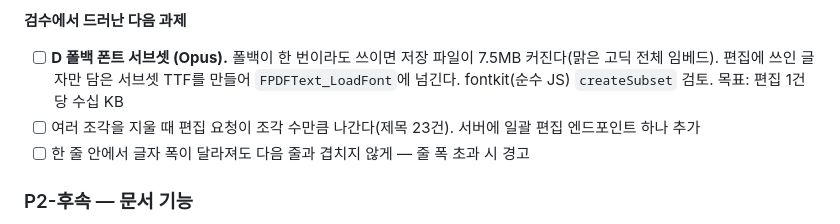
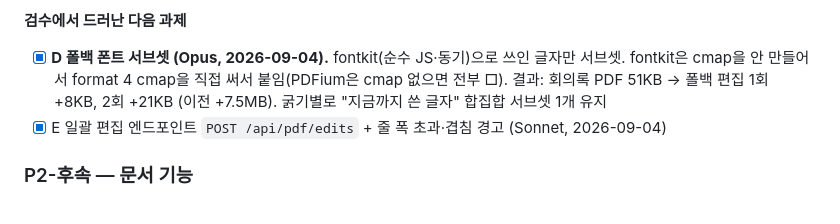
Before and after one commit to kindsusu/EDITOR_KIM, a Markdown page: PLAN.md, the part around the change. Drawn GitHub-style.

Commit message:
PLAN: P2 D/E done
Co-Authored-By: Claude Fable 5.1 <noreply@anthropic.com>

```diff
--- a/PLAN.md
+++ b/PLAN.md
@@ -68,9 +68,8 @@ doc.close();
 - [ ] Edge·Acrobat에서 저장본 열어 육안 확인 (사용자)
 
 **검수에서 드러난 다음 과제**
-- [ ] **D 폴백 폰트 서브셋 (Opus).** 폴백이 한 번이라도 쓰이면 저장 파일이 7.5MB 커진다(맑은 고딕 전체 임베드). 편집에 쓰인 글자만 담은 서브셋 TTF를 만들어 `FPDFText_LoadFont`에 넘긴다. fontkit(순수 JS) `createSubset` 검토. 목표: 편집 1건당 수십 KB
-- [ ] 여러 조각을 지울 때 편집 요청이 조각 수만큼 나간다(제목 23건). 서버에 일괄 편집 엔드포인트 하나 추가
-- [ ] 한 줄 안에서 글자 폭이 달라져도 다음 줄과 겹치지 않게 — 줄 폭 초과 시 경고
+- [x] **D 폴백 폰트 서브셋 (Opus, 2026-09-04).** fontkit(순수 JS·동기)으로 쓰인 글자만 서브셋. fontkit은 cmap을 안 만들어서 format 4 cmap을 직접 써서 붙임(PDFium은 cmap 없으면 전부 □). 결과: 회의록 PDF 51KB → 폴백 편집 1회 +8KB, 2회 +21KB (이전 +7.5MB). 굵기별로 "지금까지 쓴 글자" 합집합 서브셋 1개 유지
+- [x] E 일괄 편집 엔드포인트 `POST /api/pdf/edits` + 줄 폭 초과·겹침 경고 (Sonnet, 2026-09-04)
 
 ### P2-후속 — 문서 기능
 - [ ] UI에 "PDF로 내보내기" 버튼 (C의 도구를 연결)
```
